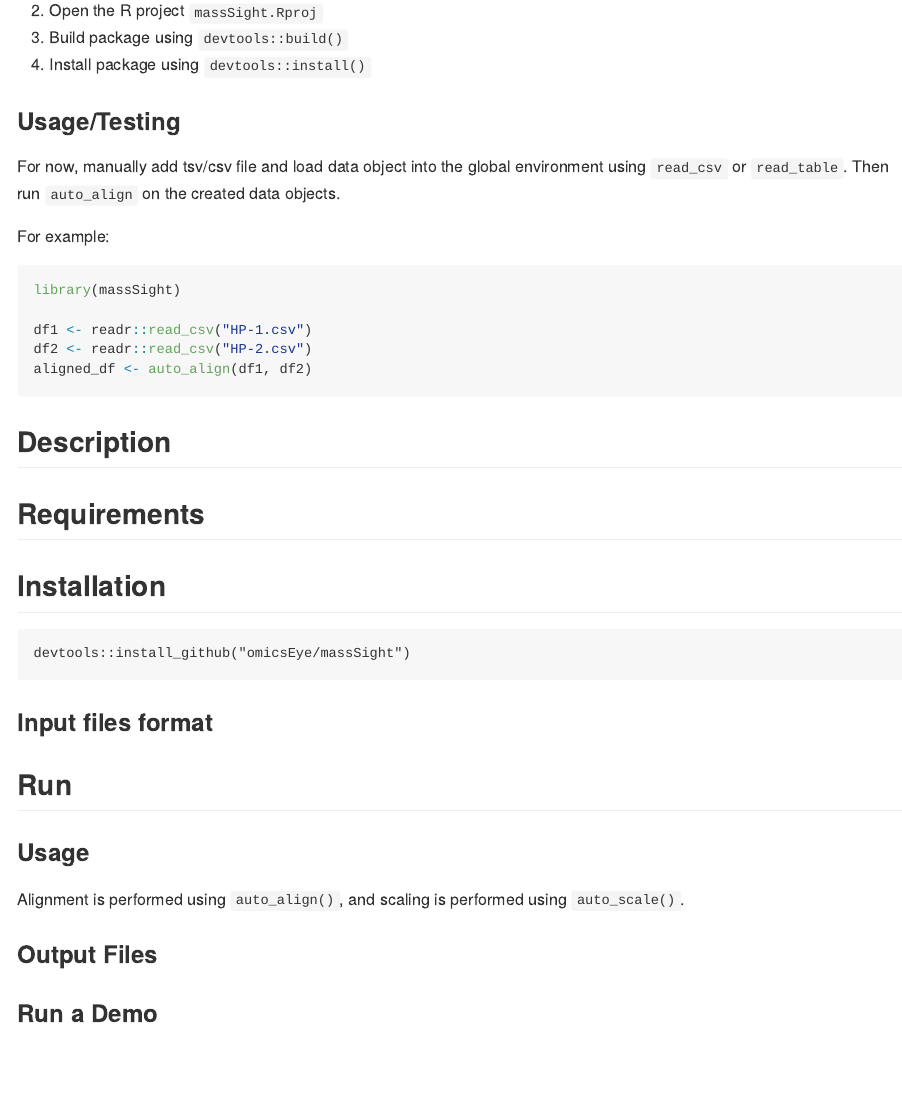
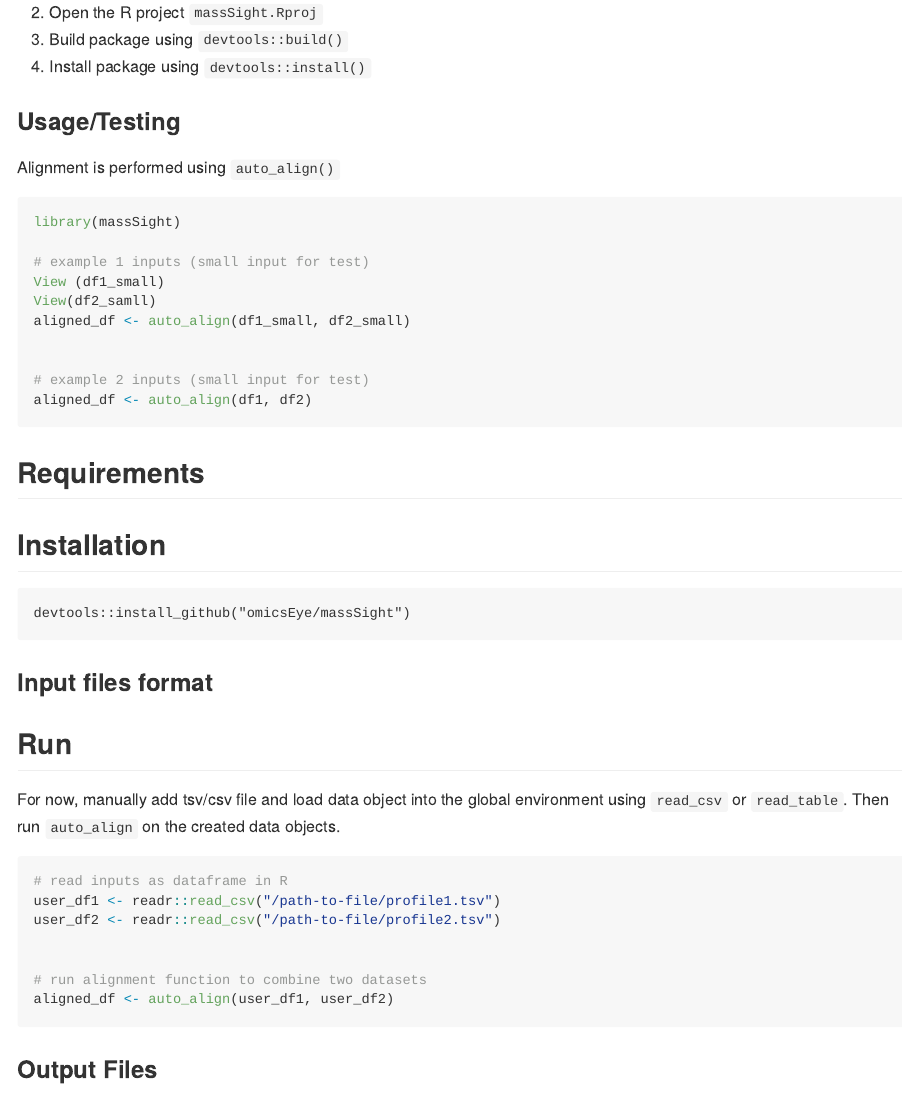
Before and after one commit to omicsEye/massSight, an R Markdown document (README.Rmd): the page in a window 1100 px wide, from 720 px down before the commit and from 790 px down after it, so that both start at the same text. The pictures show the output file README.md that the author committed with the source, drawn offline in the style of GitHub.

Commit message:
readme update

````diff
--- a/README.Rmd
+++ b/README.Rmd
@@ -42,19 +44,22 @@ options(cli.hyperlink = FALSE)
 
 ### Usage/Testing
 
-For now, manually add tsv/csv file and load data object into the global environment using `read_csv` or `read_table`. Then run `auto_align` on the created data objects.
-
-For example:
+Alignment is performed using `auto_align()`
 
 ```{r, eval = F}
 library(massSight)
 
-df1 <- readr::read_csv("HP-1.csv")
-df2 <- readr::read_csv("HP-2.csv")
+# example 1 inputs (small input for test)
+View (df1_small)
+View(df2_samll)
+aligned_df <- auto_align(df1_small, df2_small)
+
+
+# example 2 inputs (small input for test)
 aligned_df <- auto_align(df1, df2)
+
 ```
 
-## Description {#description}
 
 ## Requirements {#requirements}
 
@@ -65,14 +70,23 @@ aligned_df <- auto_align(df1, df2)
 ### Input files format {#input-files-format}
 
 ## Run {#run}
+For now, manually add tsv/csv file and load data object into the global environment using `read_csv` or `read_table`. Then run `auto_align` on the created data objects.
 
-### Usage
+```{r, eval = F}
+# read inputs as dataframe in R
+user_df1 <- readr::read_csv("/path-to-file/profile1.tsv")
+user_df2 <- readr::read_csv("/path-to-file/profile2.tsv")
 
-Alignment is performed using `auto_align()`, and scaling is performed using `auto_scale()`.
+
+# run alignment function to combine two datasets
+aligned_df <- auto_align(user_df1, user_df2)
+
+```
+
+
 
 ### Output Files
 
-### Run a Demo {#run-a-demo}
 
 ## Visualization {#visualization}
 
````
Also changed, not shown: README.md, README.Rmd (6 more changed lines).
